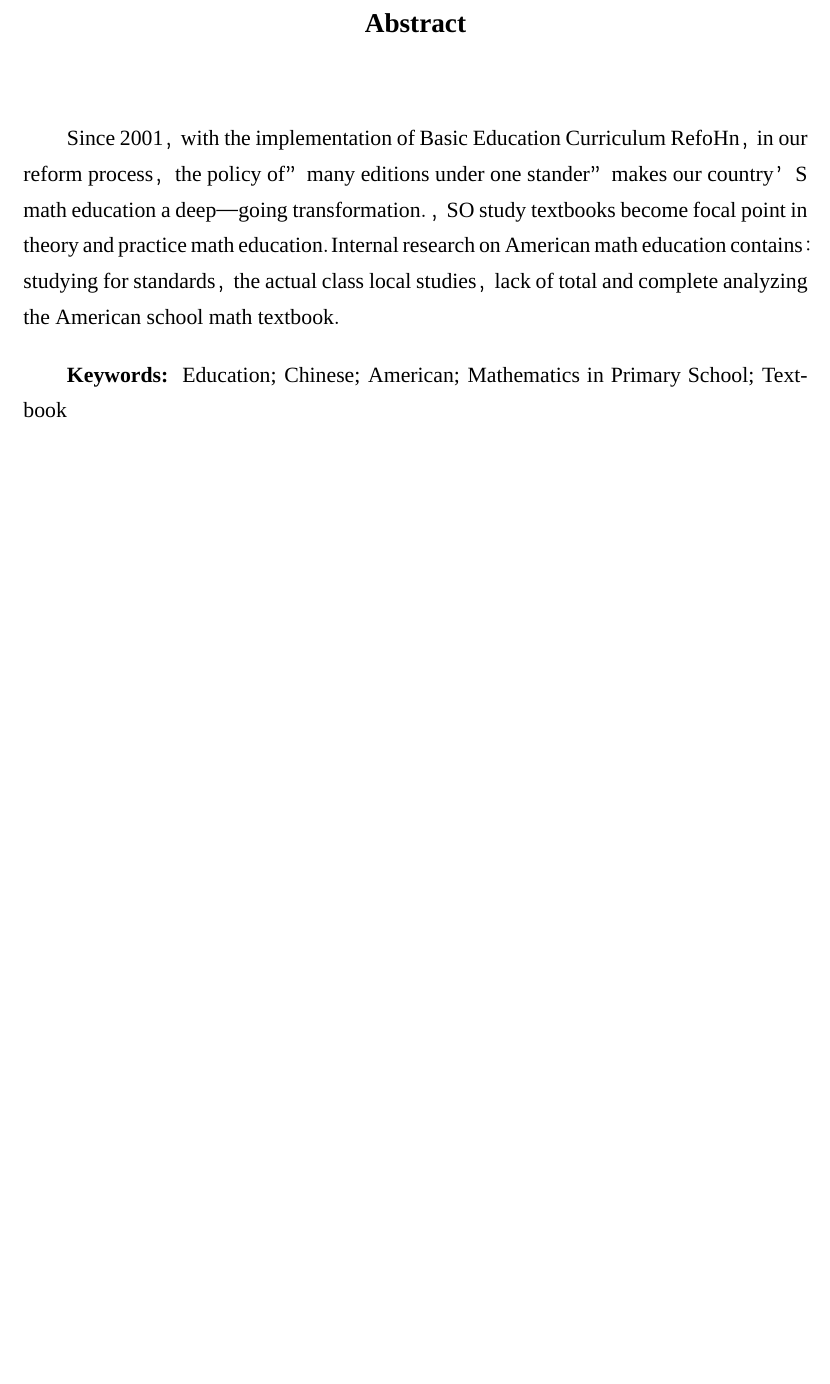
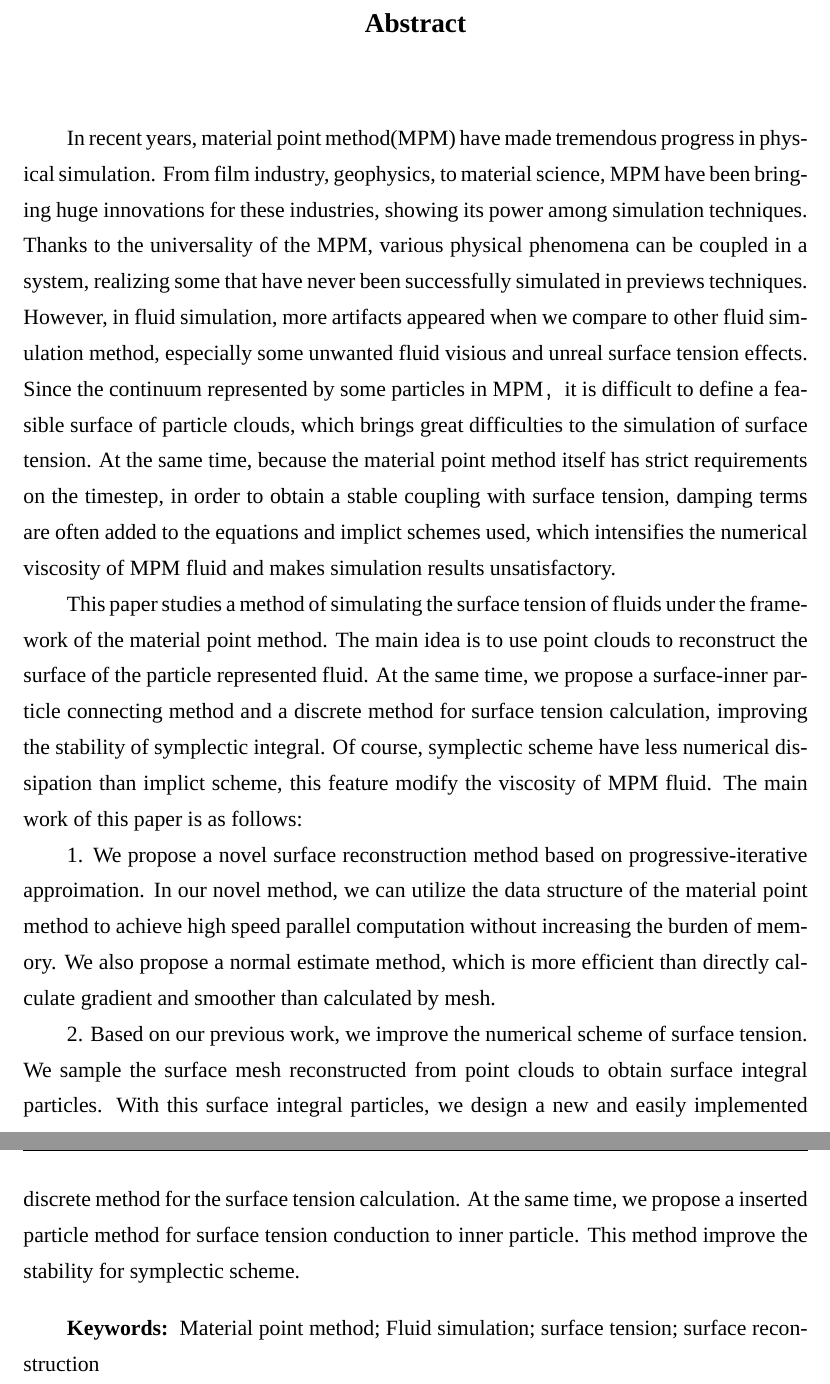
Before and after one commit to awoburenshini/MasterThesis, a LaTeX thesis (Maththesis.tex, which reads chapters/abse.tex): part of page 7 of 48 before the commit and two parts of pages 7 and 8 of 49 after it, the two joined at a grey line, cut so that both start at the same text, the shorter picture padded with empty space. Compiled offline with XeLaTeX; a missing font is replaced by an installed copy or a similar font.

Commit message:
abstract english

```diff
--- a/chapters/abse.tex
+++ b/chapters/abse.tex
@@ -4,15 +4,30 @@
 \addcontentsline{toc}{chapter}{Abstract}
 
 \vspace{1em}
-Since 2001，with the implementation of Basic Education Curriculum RefoHn，in our
-reform process，the policy of”many editions under one stander”makes our country’S
-math education a deep—going transformation．，SO study textbooks become focal point in
-theory and practice math education．Internal research on American math education contains：
-studying for standards，the actual class local studies，lack of total and complete analyzing
-the American school math textbook．
+In recent years, material point method(MPM) have made tremendous progress in physical simulation.
+From film industry, geophysics, to material science, MPM have been bringing huge
+innovations for these industries, showing its power among simulation techniques. Thanks to the universality of the MPM,
+various physical phenomena can be coupled in a system, realizing some that have never been successfully simulated in previews techniques.
+However, in fluid simulation, more artifacts appeared when we compare to other fluid simulation method, especially some unwanted fluid visious
+and unreal surface tension effects. Since the continuum represented by some particles in MPM，it is difficult to define a feasible surface of particle clouds,
+which brings great difficulties to the simulation of surface tension. At the same time, because the material point method itself has strict requirements on the
+timestep, in order to obtain a stable coupling with surface tension, damping terms are often added to the equations and implict schemes used, which intensifies the numerical
+viscosity of MPM fluid and makes simulation results unsatisfactory.
 
+This paper studies a method of simulating the surface tension of fluids under the framework of the material point method. The main idea is to use point clouds to reconstruct the
+surface of the particle represented fluid. At the same time, we propose a surface-inner particle connecting method and a discrete method for surface tension calculation, improving the
+stability of symplectic integral. Of course, symplectic scheme have less numerical dissipation than implict scheme, this feature modify the viscosity of MPM fluid. The main work of
+this paper is as follows:
+
+    1. We propose a novel surface reconstruction method based on progressive-iterative approimation. In our novel method, we can utilize the data structure of the material point method
+     to achieve high speed parallel computation without increasing the burden of memory. We also propose a normal estimate method, which is more efficient than directly calculate gradient and smoother than
+     calculated by mesh.
+
+    2. Based on our previous work, we improve the numerical scheme of surface tension. We sample the surface mesh reconstructed from point clouds to obtain surface integral particles. With this surface
+    integral particles, we design a new and easily implemented discrete method for the surface tension calculation. At the same time, we propose a inserted particle method for surface tension conduction to inner particle.
+    This method improve the stability for symplectic scheme.
 
 
 \vspace{1em}
 
-\textbf{Keywords:}~~Education; Chinese; American; Mathematics in Primary School; Textbook
+\textbf{Keywords:}~~Material point method; Fluid simulation; surface tension; surface reconstruction
```
Also changed, not shown: chapters/absc.tex (+6 -6 lines), Maththesis.pdf.
